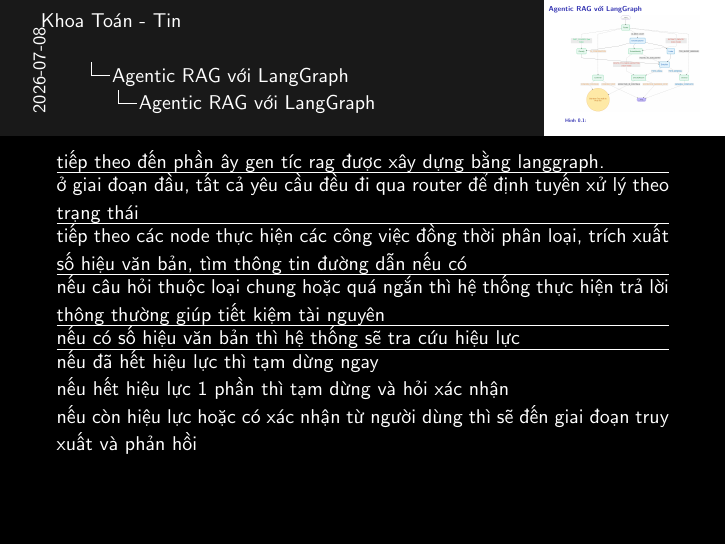
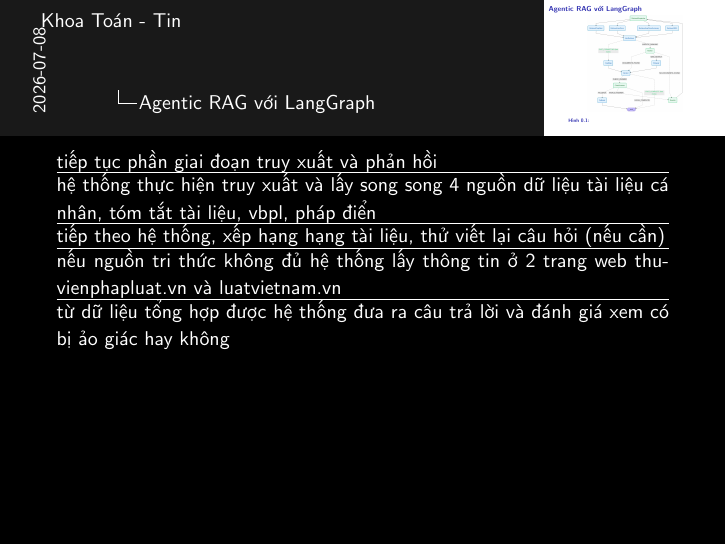
Before and after one commit to 20206205Tech/docs-slide, LaTeX slides (latex/main.tex, which reads latex/contents/Agentic_RAG_voi_LangGraph_2.tex, latex/doc.tex): page 2 of 2. Compiled offline with pdfLaTeX.

Commit message:
auto commit: 2026-07-08 09:48:10

```diff
--- a/latex/contents/Agentic_RAG_voi_LangGraph_2.tex
+++ b/latex/contents/Agentic_RAG_voi_LangGraph_2.tex
@@ -13,30 +13,16 @@ giai đoạn truy xuất và phản hồi
 \hrule
 
 hệ thống thực hiện truy xuất
-và lấy song song 4 nguồn dữ liệu:
-
-tài liệu cá nhân +
-tóm tắt tài liệu +
-vbpl+
-pháp điển
+và lấy song song 4 nguồn dữ liệu tài liệu cá nhân, tóm tắt tài liệu, vbpl, pháp điển
 \hrule
 
-tiếp theo hệ thống
-
-xếp hạng hạng tài liệu
-
-thử viết lại câu hỏi (nếu cần)
+tiếp theo hệ thống, xếp hạng hạng tài liệu, thử viết lại câu hỏi (nếu cần)
 \hrule
 
-nếu nguồn tri thức không đủ
-hệ thống
-lấy thông tin ở 2 trang web
-thuvienphapluat.vn và luatvietnam.vn
+nếu nguồn tri thức không đủ hệ thống lấy thông tin ở 2 trang web thuvienphapluat.vn và luatvietnam.vn
 \hrule
 
-từ dữ liệu tổng hợp được
-hệ thống đưa ra câu trả lời
-và đánh giá xem có bị ảo giác hay không
+từ dữ liệu tổng hợp được hệ thống đưa ra câu trả lời và đánh giá xem có bị ảo giác hay không
 
 }
 \end{frame}
--- a/latex/doc.tex
+++ b/latex/doc.tex
@@ -15,9 +15,9 @@
 % \input{contents/Cac_buoc_trong_duong_ong_du_lieu_VBPL_cu}
 % \input{contents/Cac_buoc_trong_duong_ong_du_lieu_VBPL_moi}
 % \input{contents/Cac_buoc_trong_duong_ong_du_lieu_Phap_Dien}
-\subsection{Agentic RAG với LangGraph}
-\input{contents/Agentic_RAG_voi_LangGraph_1}
-% \input{contents/Agentic_RAG_voi_LangGraph_2}
+% \subsection{Agentic RAG với LangGraph}
+% \input{contents/Agentic_RAG_voi_LangGraph_1}
+\input{contents/Agentic_RAG_voi_LangGraph_2}
 % \input{contents/Agentic_RAG_voi_LangGraph_0}
 
 % \section{Dịch vụ và triển khai}
```
Also changed, not shown: 1 other file.
